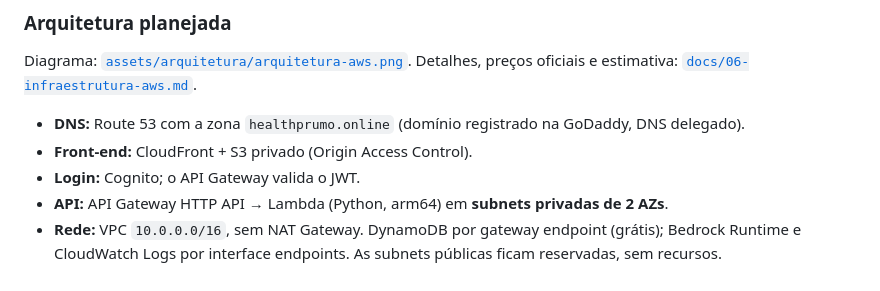
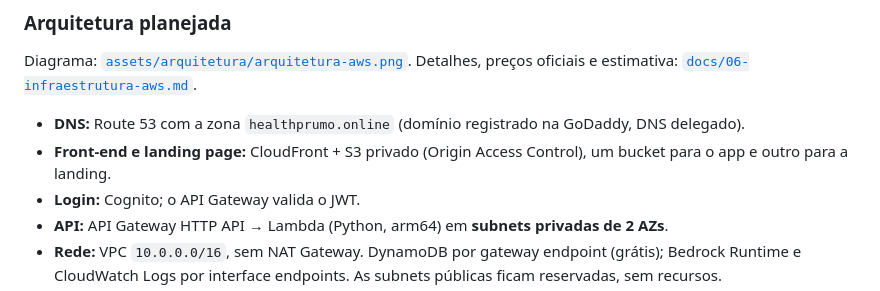
Before and after one commit to Health-Prumo/prumo, a Markdown page: AGENTS.md, the part around the change. GitHub-like rendering.

```diff
--- a/AGENTS.md
+++ b/AGENTS.md
@@ -110,7 +110,7 @@ assets/
 Diagrama: [`assets/arquitetura/arquitetura-aws.png`](assets/arquitetura/arquitetura-aws.png). Detalhes, preços oficiais e estimativa: [`docs/06-infraestrutura-aws.md`](docs/06-infraestrutura-aws.md).
 
 - **DNS:** Route 53 com a zona `healthprumo.online` (domínio registrado na GoDaddy, DNS delegado).
-- **Front-end:** CloudFront + S3 privado (Origin Access Control).
+- **Front-end e landing page:** CloudFront + S3 privado (Origin Access Control), um bucket para o app e outro para a landing.
 - **Login:** Cognito; o API Gateway valida o JWT.
 - **API:** API Gateway HTTP API → Lambda (Python, arm64) em **subnets privadas de 2 AZs**.
 - **Rede:** VPC `10.0.0.0/16`, sem NAT Gateway. DynamoDB por gateway endpoint (grátis); Bedrock Runtime e CloudWatch Logs por interface endpoints. As subnets públicas ficam reservadas, sem recursos.
```
Also changed, not shown: docs/06-infraestrutura-aws.md (+3 -3 lines), assets/arquitetura/arquitetura-aws.png, 1 other file.
